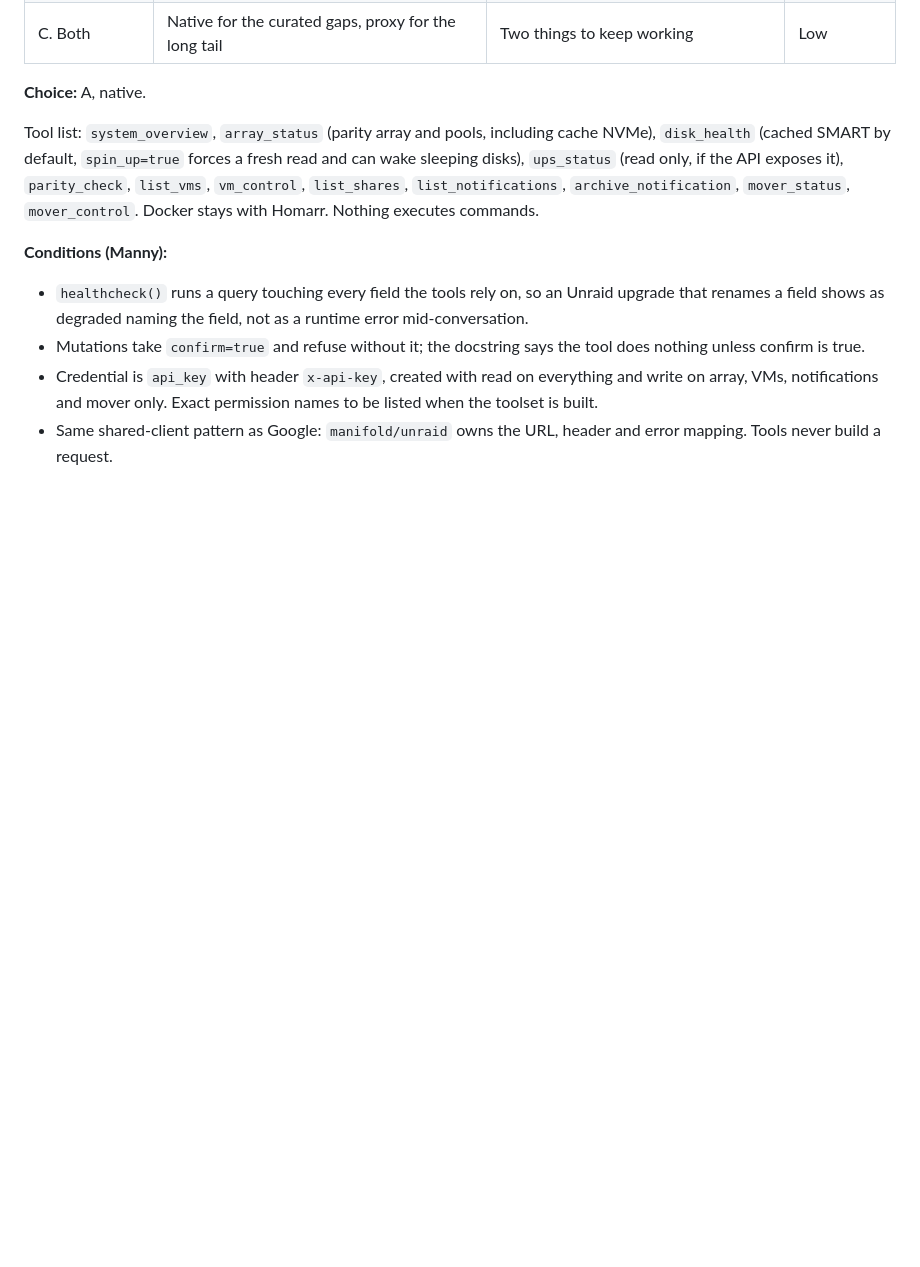
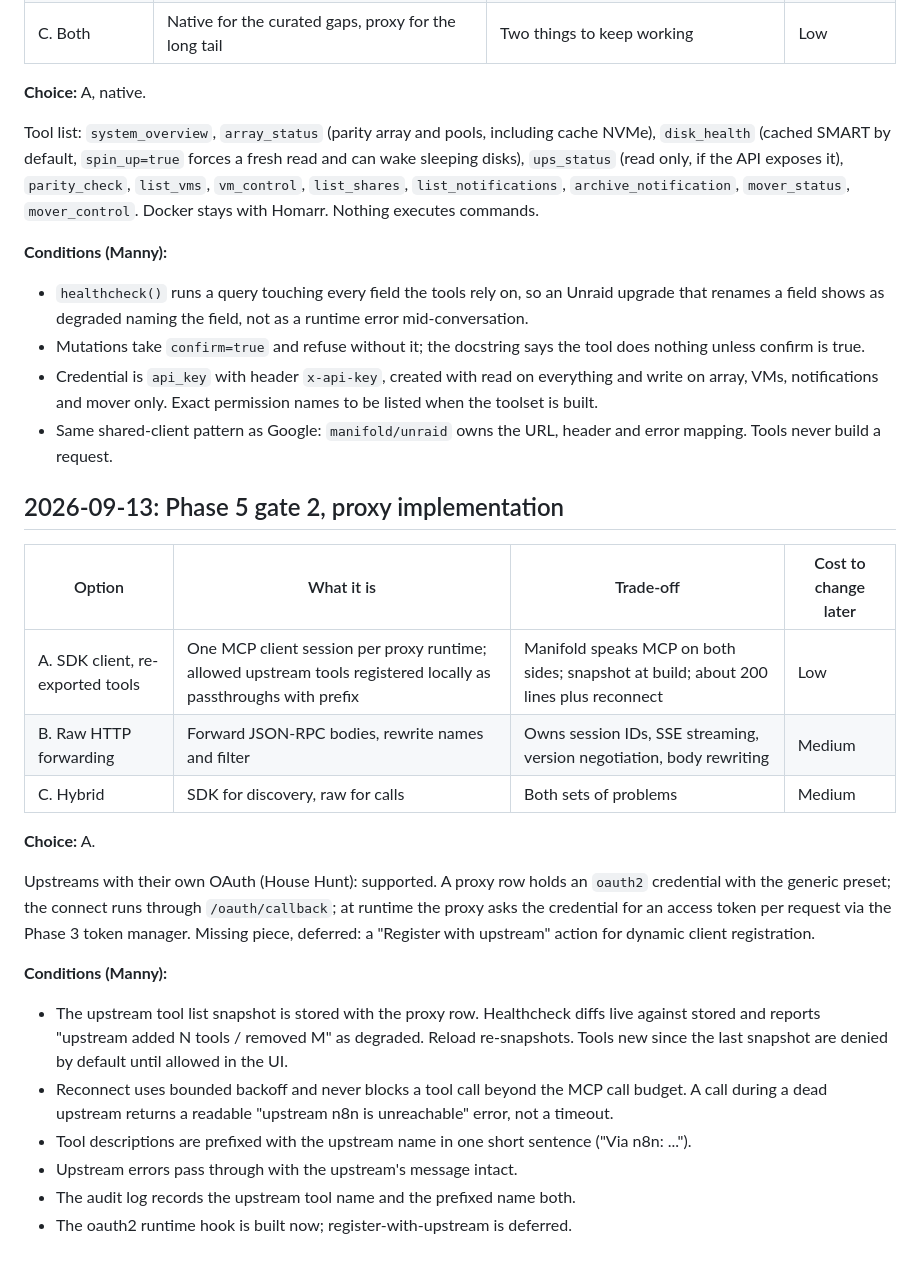
Before and after one commit to Mannilie/manifold-mcp-gateway, a Markdown page: DECISIONS.md, the part around the change. Drawn GitHub-style; blank space fills up the shorter version.

Commit message:
docs: record Phase 5 gate 2, SDK client proxy
Co-Authored-By: Claude Fable 5.1 <noreply@anthropic.com>

```diff
--- a/DECISIONS.md
+++ b/DECISIONS.md
@@ -396,3 +396,24 @@ Tool list: `system_overview`, `array_status` (parity array and pools, including
 - Mutations take `confirm=true` and refuse without it; the docstring says the tool does nothing unless confirm is true.
 - Credential is `api_key` with header `x-api-key`, created with read on everything and write on array, VMs, notifications and mover only. Exact permission names to be listed when the toolset is built.
 - Same shared-client pattern as Google: `manifold/unraid` owns the URL, header and error mapping. Tools never build a request.
+
+## 2026-09-13: Phase 5 gate 2, proxy implementation
+
+| Option | What it is | Trade-off | Cost to change later |
+|---|---|---|---|
+| A. SDK client, re-exported tools | One MCP client session per proxy runtime; allowed upstream tools registered locally as passthroughs with prefix | Manifold speaks MCP on both sides; snapshot at build; about 200 lines plus reconnect | Low |
+| B. Raw HTTP forwarding | Forward JSON-RPC bodies, rewrite names and filter | Owns session IDs, SSE streaming, version negotiation, body rewriting | Medium |
+| C. Hybrid | SDK for discovery, raw for calls | Both sets of problems | Medium |
+
+**Choice:** A.
+
+Upstreams with their own OAuth (House Hunt): supported. A proxy row holds an `oauth2` credential with the generic preset; the connect runs through `/oauth/callback`; at runtime the proxy asks the credential for an access token per request via the Phase 3 token manager. Missing piece, deferred: a "Register with upstream" action for dynamic client registration.
+
+**Conditions (Manny):**
+
+- The upstream tool list snapshot is stored with the proxy row. Healthcheck diffs live against stored and reports "upstream added N tools / removed M" as degraded. Reload re-snapshots. Tools new since the last snapshot are denied by default until allowed in the UI.
+- Reconnect uses bounded backoff and never blocks a tool call beyond the MCP call budget. A call during a dead upstream returns a readable "upstream n8n is unreachable" error, not a timeout.
+- Tool descriptions are prefixed with the upstream name in one short sentence ("Via n8n: ...").
+- Upstream errors pass through with the upstream's message intact.
+- The audit log records the upstream tool name and the prefixed name both.
+- The oauth2 runtime hook is built now; register-with-upstream is deferred.
```
